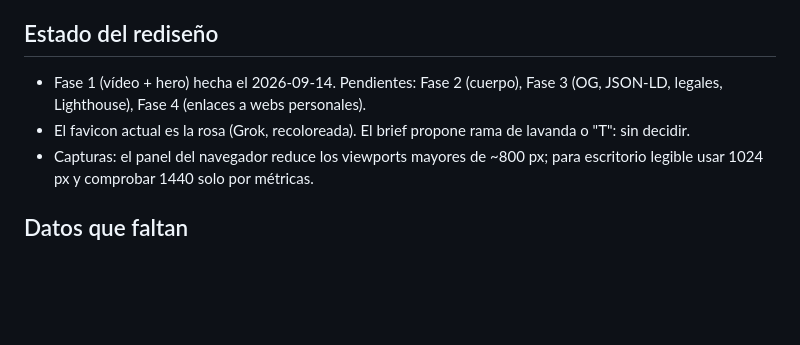
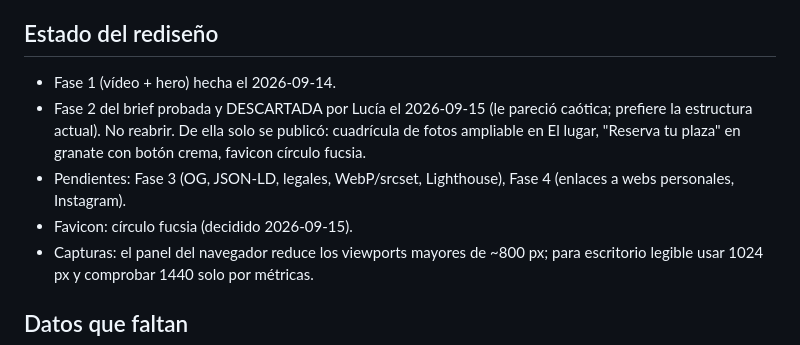
Before and after one commit to luciaetxe/retiro-presencia-celebracion, a Markdown page: CLAUDE.md, the part around the change. Drawn GitHub-style; blank space fills up the shorter version.

Commit message:
CLAUDE.md: estado tras descartar la Fase 2 del brief
Co-Authored-By: Claude Fable 5.1 <noreply@anthropic.com>

```diff
--- a/CLAUDE.md
+++ b/CLAUDE.md
@@ -59,8 +59,10 @@ antes de asumir un hero horizontal.
 
 ## Estado del rediseño
 
-- Fase 1 (vídeo + hero) hecha el 2026-09-14. Pendientes: Fase 2 (cuerpo), Fase 3 (OG, JSON-LD, legales, Lighthouse), Fase 4 (enlaces a webs personales).
-- El favicon actual es la rosa (Grok, recoloreada). El brief propone rama de lavanda o "T": sin decidir.
+- Fase 1 (vídeo + hero) hecha el 2026-09-14.
+- Fase 2 del brief probada y DESCARTADA por Lucía el 2026-09-15 (le pareció caótica; prefiere la estructura actual). No reabrir. De ella solo se publicó: cuadrícula de fotos ampliable en El lugar, "Reserva tu plaza" en granate con botón crema, favicon círculo fucsia.
+- Pendientes: Fase 3 (OG, JSON-LD, legales, WebP/srcset, Lighthouse), Fase 4 (enlaces a webs personales, Instagram).
+- Favicon: círculo fucsia (decidido 2026-09-15).
 - Capturas: el panel del navegador reduce los viewports mayores de ~800 px; para escritorio legible usar 1024 px y comprobar 1440 solo por métricas.
 
 ## Datos que faltan
```
